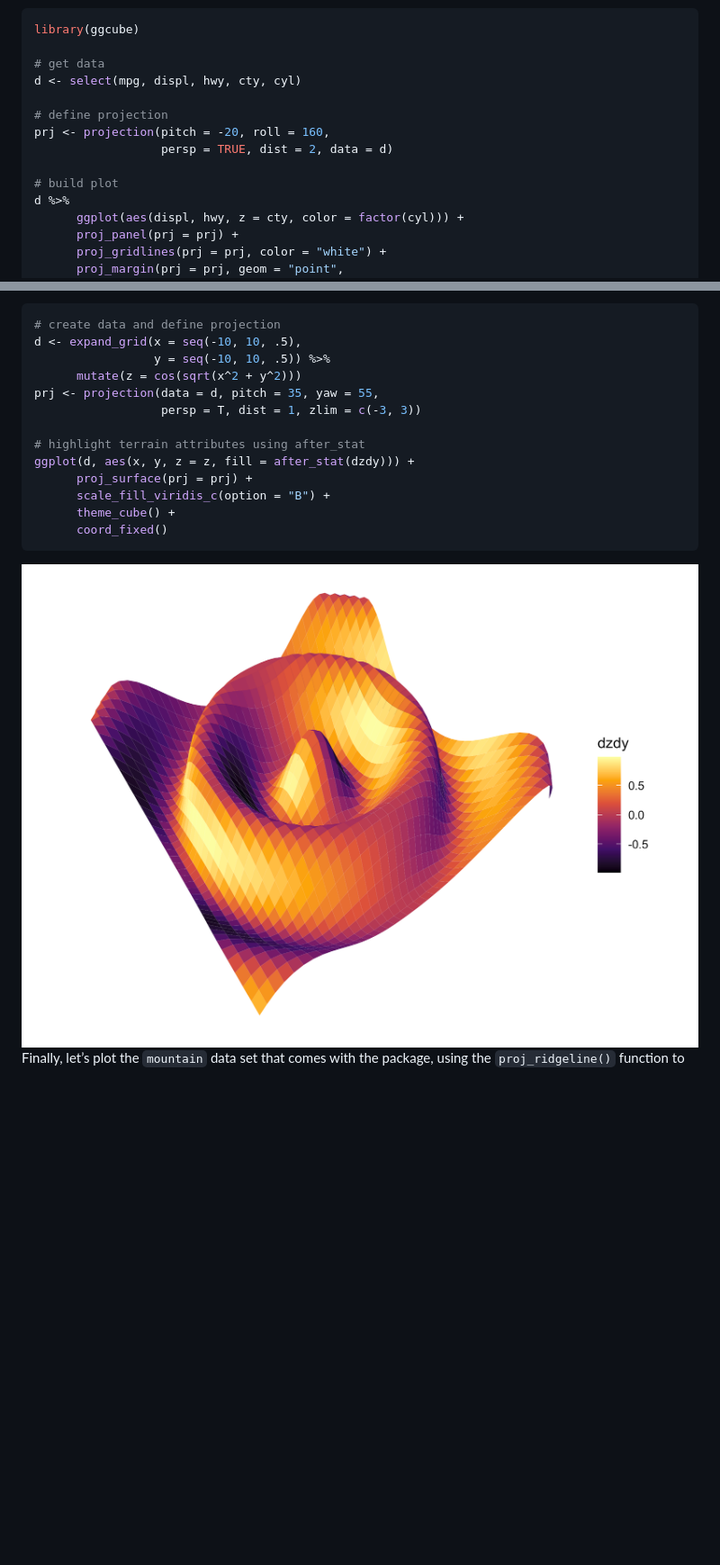
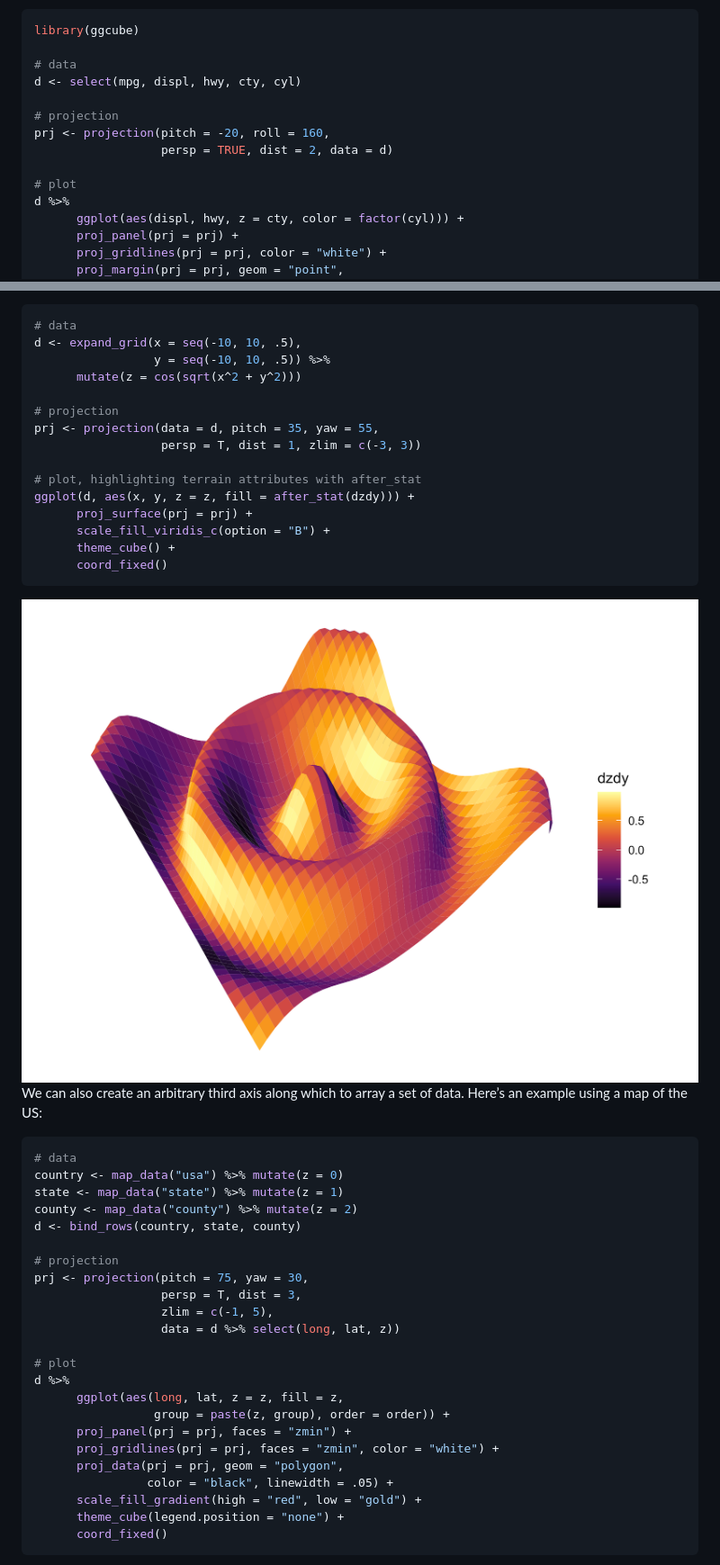
Before and after one commit to matthewkling/ggcube, a Markdown page: README.md, 2 parts joined by grey strips. Shown at 90% size. Rendered like a GitHub page; blank space fills up the shorter version.

Commit message:
map example

````diff
--- a/README.md
+++ b/README.md
@@ -25,14 +25,14 @@ background, gridlines, and labels.
 ``` r
 library(ggcube)
 
-# get data
+# data
 d <- select(mpg, displ, hwy, cty, cyl)
 
-# define projection
+# projection
 prj <- projection(pitch = -20, roll = 160,
                   persp = TRUE, dist = 2, data = d)
 
-# build plot
+# plot
 d %>%
       ggplot(aes(displ, hwy, z = cty, color = factor(cyl))) +
       proj_panel(prj = prj) +
@@ -56,14 +56,16 @@ As another example, let’s use `proj_surface()` to plot a projection of a
 3D function:
 
 ``` r
-# create data and define projection
+# data
 d <- expand_grid(x = seq(-10, 10, .5),
                  y = seq(-10, 10, .5)) %>%
       mutate(z = cos(sqrt(x^2 + y^2)))
+
+# projection
 prj <- projection(data = d, pitch = 35, yaw = 55,
                   persp = T, dist = 1, zlim = c(-3, 3))
 
-# highlight terrain attributes using after_stat
+# plot, highlighting terrain attributes with after_stat
 ggplot(d, aes(x, y, z = z, fill = after_stat(dzdy))) +
       proj_surface(prj = prj) +
       scale_fill_viridis_c(option = "B") +
@@ -71,4 +73,33 @@ ggplot(d, aes(x, y, z = z, fill = after_stat(dzdy))) +
       coord_fixed()
 ```
 
-<img src="man/figures/README-surface-1.png" width="100%" />
+<img src="man/figures/README-surface-1.png" width="100%" /> We can also
+create an arbitrary third axis along which to array a set of data.
+Here’s an example using a map of the US:
+
+``` r
+# data
+country <- map_data("usa") %>% mutate(z = 0)
+state <- map_data("state") %>% mutate(z = 1)
+county <- map_data("county") %>% mutate(z = 2)
+d <- bind_rows(country, state, county)
+
+# projection
+prj <- projection(pitch = 75, yaw = 30,
+                  persp = T, dist = 3,
+                  zlim = c(-1, 5),
+                  data = d %>% select(long, lat, z))
+
+# plot
+d %>%
+      ggplot(aes(long, lat, z = z, fill = z,
+                 group = paste(z, group), order = order)) +
+      proj_panel(prj = prj, faces = "zmin") +
+      proj_gridlines(prj = prj, faces = "zmin", color = "white") +
+      proj_data(prj = prj, geom = "polygon",
+                color = "black", linewidth = .05) +
+      scale_fill_gradient(high = "red", low = "gold") +
+      theme_cube(legend.position = "none") +
+      coord_fixed()
+```
+
````
Also changed, not shown: other parts of README.md (+3 -0 lines), man/figures/README-layers-1.png (added), 1 other file.
